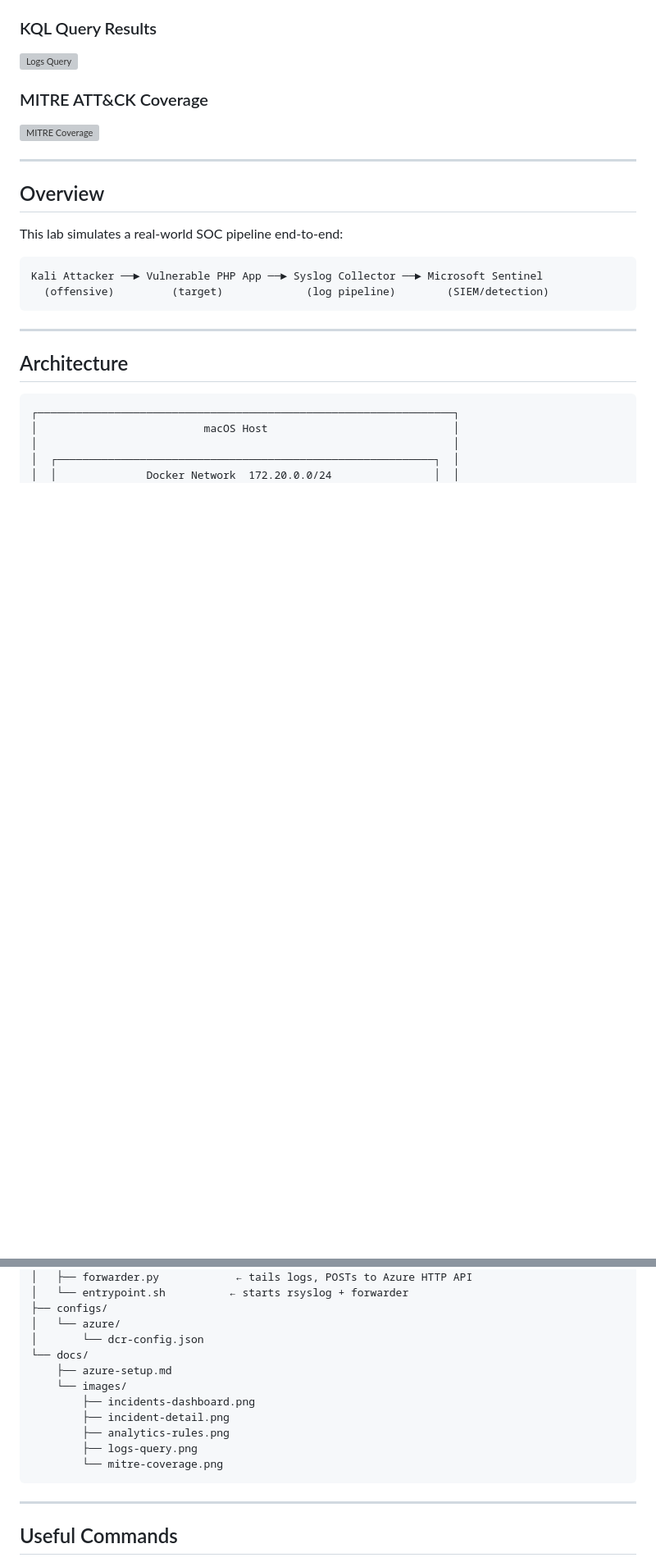
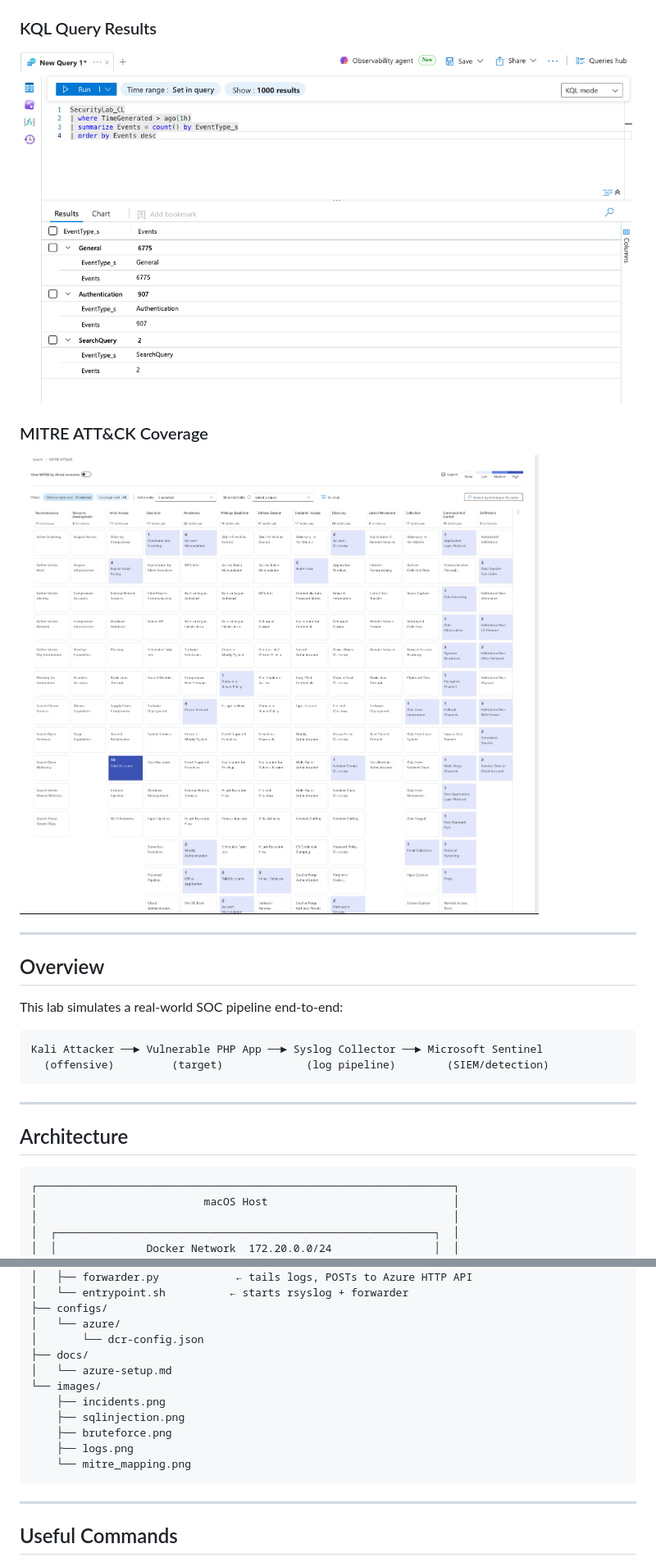
Before and after one commit to luisantoniio1998/sentinel-soc-lab, a Markdown page: README.md, 2 parts joined by grey strips. Shown at 82% size. Rendered like a GitHub page; pictures changed too: images/logs.png (added), images/mitre_mapping.png (added), images/sqlinjection.png (added); blank space fills up the shorter version; grey boxes are pictures that could not be loaded.

````diff
--- a/README.md
+++ b/README.md
@@ -24,9 +24,9 @@ A fully containerised **offensive/defensive security lab** that generates realis
 
 ### KQL Query Results
-![Logs Query](docs/images/logs-query.png)
+![Logs Query](images/logs.png)
 
 ### MITRE ATT&CK Coverage
-![MITRE Coverage](docs/images/mitre-coverage.png)
+![MITRE Coverage](images/mitre_mapping.png)
 
 ---
 
@@ -382,14 +382,14 @@ sentinel-soc-lab/
 ├── configs/
 │   └── azure/
 │       └── dcr-config.json
-└── docs/
-    ├── azure-setup.md
-    └── images/
-        ├── incidents-dashboard.png
-        ├── incident-detail.png
-        ├── analytics-rules.png
-        ├── logs-query.png
-        └── mitre-coverage.png
+├── docs/
+│   └── azure-setup.md
+└── images/
+    ├── incidents.png
+    ├── sqlinjection.png
+    ├── bruteforce.png
+    ├── logs.png
+    └── mitre_mapping.png
 ```
 
 ---
````
Also changed, not shown: other parts of README.md (+5 -5 lines), images/bruteforce.png (added), images/incidents.png (added).
